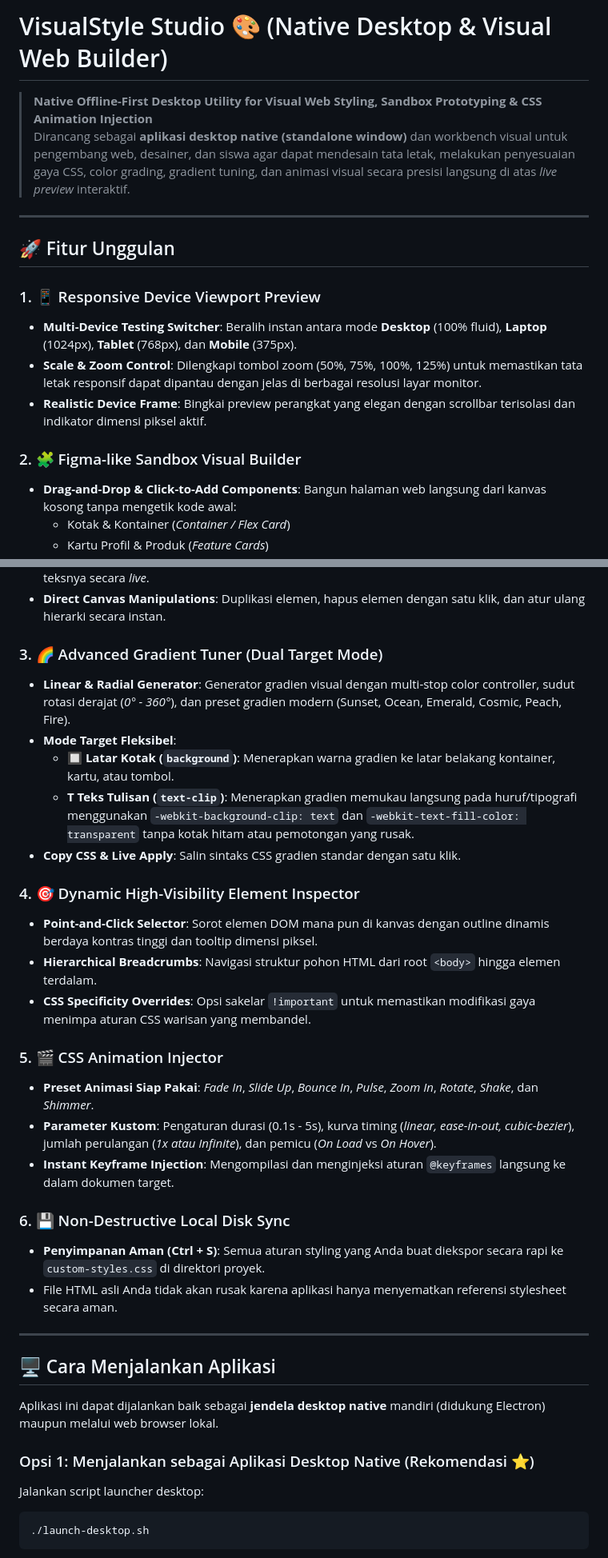
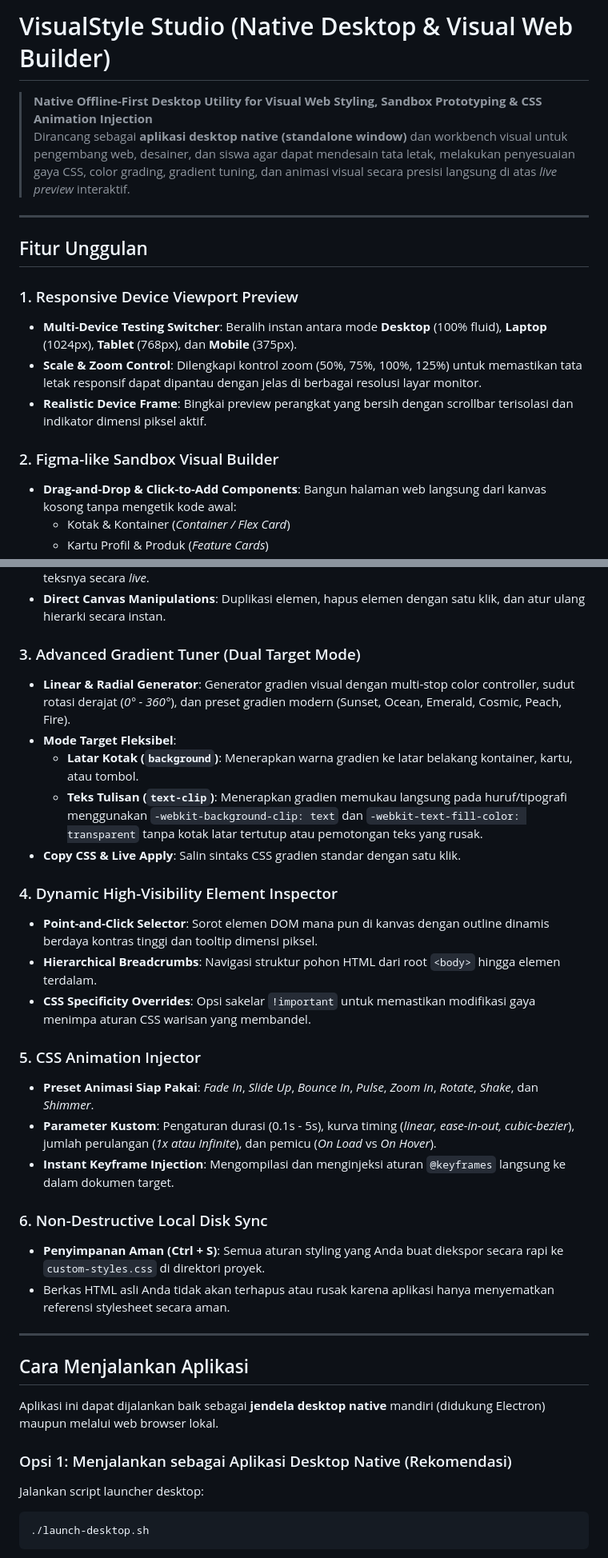
Before and after one commit to Great-YUDZZ/VisualStyle-Studio, a Markdown page: README.md, 2 parts joined by grey strips. Shown at 80% size. Rendered like a GitHub page.

Commit message:
docs: remove all emojis from README.md

````diff
--- a/README.md
+++ b/README.md
@@ -1,18 +1,18 @@
-# VisualStyle Studio 🎨 (Native Desktop & Visual Web Builder)
+# VisualStyle Studio (Native Desktop & Visual Web Builder)
 
 > **Native Offline-First Desktop Utility for Visual Web Styling, Sandbox Prototyping & CSS Animation Injection**
 > Dirancang sebagai **aplikasi desktop native (standalone window)** dan workbench visual untuk pengembang web, desainer, dan siswa agar dapat mendesain tata letak, melakukan penyesuaian gaya CSS, color grading, gradient tuning, dan animasi visual secara presisi langsung di atas *live preview* interaktif.
 
 ---
 
-## 🚀 Fitur Unggulan
+## Fitur Unggulan
 
-### 1. 📱 Responsive Device Viewport Preview
+### 1. Responsive Device Viewport Preview
 - **Multi-Device Testing Switcher**: Beralih instan antara mode **Desktop** (100% fluid), **Laptop** (1024px), **Tablet** (768px), dan **Mobile** (375px).
-- **Scale & Zoom Control**: Dilengkapi tombol zoom (50%, 75%, 100%, 125%) untuk memastikan tata letak responsif dapat dipantau dengan jelas di berbagai resolusi layar monitor.
-- **Realistic Device Frame**: Bingkai preview perangkat yang elegan dengan scrollbar terisolasi dan indikator dimensi piksel aktif.
+- **Scale & Zoom Control**: Dilengkapi kontrol zoom (50%, 75%, 100%, 125%) untuk memastikan tata letak responsif dapat dipantau dengan jelas di berbagai resolusi layar monitor.
+- **Realistic Device Frame**: Bingkai preview perangkat yang bersih dengan scrollbar terisolasi dan indikator dimensi piksel aktif.
 
-### 2. 🧩 Figma-like Sandbox Visual Builder
+### 2. Figma-like Sandbox Visual Builder
 - **Drag-and-Drop & Click-to-Add Components**: Bangun halaman web langsung dari kanvas kosong tanpa mengetik kode awal:
   - Kotak & Kontainer (*Container / Flex Card*)
   - Kartu Profil & Produk (*Feature Cards*)
@@ -23,34 +23,34 @@
 - **Inline Text Editing**: Klik dua kali teks mana pun di sandbox untuk langsung mengedit konten teksnya secara *live*.
 - **Direct Canvas Manipulations**: Duplikasi elemen, hapus elemen dengan satu klik, dan atur ulang hierarki secara instan.
 
-### 3. 🌈 Advanced Gradient Tuner (Dual Target Mode)
+### 3. Advanced Gradient Tuner (Dual Target Mode)
 - **Linear & Radial Generator**: Generator gradien visual dengan multi-stop color controller, sudut rotasi derajat (*0° - 360°*), dan preset gradien modern (Sunset, Ocean, Emerald, Cosmic, Peach, Fire).
 - **Mode Target Fleksibel**:
-  - **🔲 Latar Kotak (`background`)**: Menerapkan warna gradien ke latar belakang kontainer, kartu, atau tombol.
-  - **T Teks Tulisan (`text-clip`)**: Menerapkan gradien memukau langsung pada huruf/tipografi menggunakan `-webkit-background-clip: text` dan `-webkit-text-fill-color: transparent` tanpa kotak hitam atau pemotongan yang rusak.
+  - **Latar Kotak (`background`)**: Menerapkan warna gradien ke latar belakang kontainer, kartu, atau tombol.
+  - **Teks Tulisan (`text-clip`)**: Menerapkan gradien memukau langsung pada huruf/tipografi menggunakan `-webkit-background-clip: text` dan `-webkit-text-fill-color: transparent` tanpa kotak latar tertutup atau pemotongan teks yang rusak.
 - **Copy CSS & Live Apply**: Salin sintaks CSS gradien standar dengan satu klik.
 
-### 4. 🎯 Dynamic High-Visibility Element Inspector
+### 4. Dynamic High-Visibility Element Inspector
 - **Point-and-Click Selector**: Sorot elemen DOM mana pun di kanvas dengan outline dinamis berdaya kontras tinggi dan tooltip dimensi piksel.
 - **Hierarchical Breadcrumbs**: Navigasi struktur pohon HTML dari root `<body>` hingga elemen terdalam.
 - **CSS Specificity Overrides**: Opsi sakelar `!important` untuk memastikan modifikasi gaya menimpa aturan CSS warisan yang membandel.
 
-### 5. 🎬 CSS Animation Injector
+### 5. CSS Animation Injector
 - **Preset Animasi Siap Pakai**: *Fade In*, *Slide Up*, *Bounce In*, *Pulse*, *Zoom In*, *Rotate*, *Shake*, dan *Shimmer*.
 - **Parameter Kustom**: Pengaturan durasi (0.1s - 5s), kurva timing (*linear, ease-in-out, cubic-bezier*), jumlah perulangan (*1x atau Infinite*), dan pemicu (*On Load* vs *On Hover*).
 - **Instant Keyframe Injection**: Mengompilasi dan menginjeksi aturan `@keyframes` langsung ke dalam dokumen target.
 
-### 6. 💾 Non-Destructive Local Disk Sync
+### 6. Non-Destructive Local Disk Sync
 - **Penyimpanan Aman (Ctrl + S)**: Semua aturan styling yang Anda buat diekspor secara rapi ke `custom-styles.css` di direktori proyek.
-- File HTML asli Anda tidak akan rusak karena aplikasi hanya menyematkan referensi stylesheet secara aman.
+- Berkas HTML asli Anda tidak akan terhapus atau rusak karena aplikasi hanya menyematkan referensi stylesheet secara aman.
 
 ---
 
-## 🖥️ Cara Menjalankan Aplikasi
+## Cara Menjalankan Aplikasi
 
 Aplikasi ini dapat dijalankan baik sebagai **jendela desktop native** mandiri (didukung Electron) maupun melalui web browser lokal.
 
-### Opsi 1: Menjalankan sebagai Aplikasi Desktop Native (Rekomendasi ⭐)
+### Opsi 1: Menjalankan sebagai Aplikasi Desktop Native (Rekomendasi)
 
 Jalankan script launcher desktop:
 ```bash
````
Also changed, not shown: other parts of README.md (+3 -3 lines).
